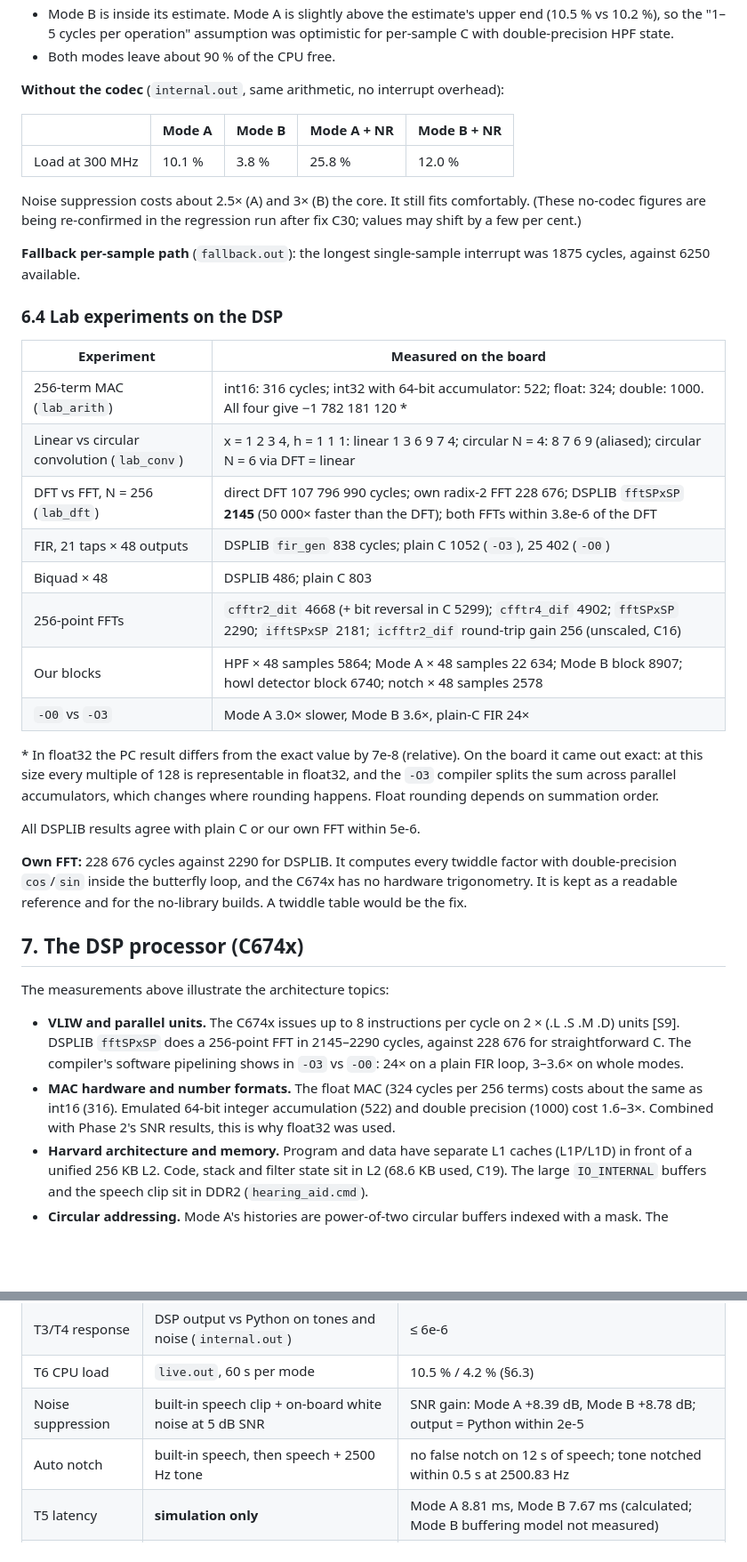
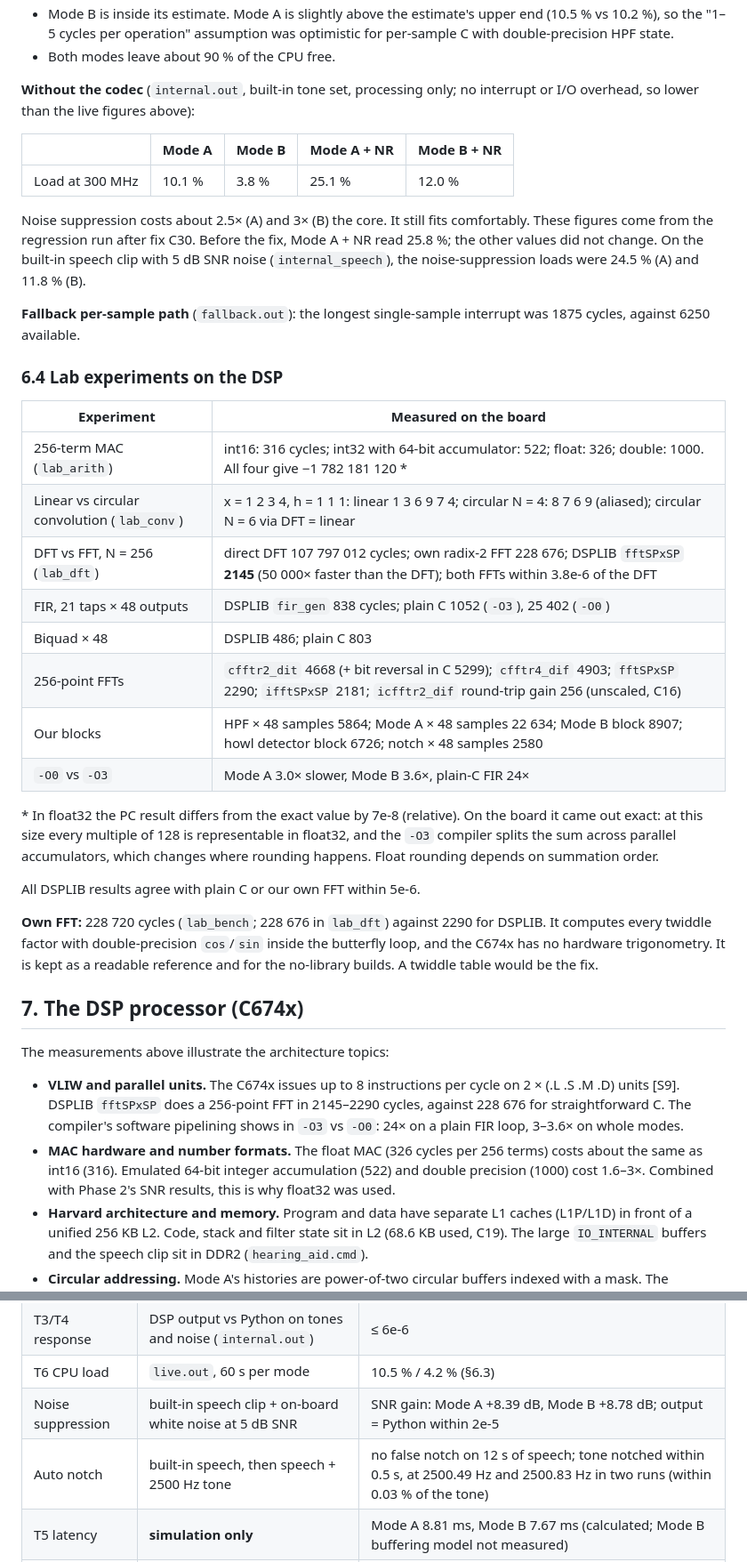
Before and after one commit to AneeshVRao/c6748-hearing-aid, a Markdown page: docs/report.md, 2 parts joined by grey strips. Shown at 89% size. GitHub-like rendering; blank space fills up the shorter version.

Commit message:
Report: final board numbers after C30 regression (A+NR 25.1 %, speech-clip NR loads, notch 2500.49 Hz), live vs no-codec loads labelled, bench figures aligned with regenerated readouts

```diff
--- a/docs/report.md
+++ b/docs/report.md
@@ -248,13 +248,13 @@ Tone gains measured **on the DSP** by its own Goertzel meter (N = 4608):
 - Mode B is inside its estimate. Mode A is slightly above the estimate's upper end (10.5 % vs 10.2 %), so the "1–5 cycles per operation" assumption was optimistic for per-sample C with double-precision HPF state.
 - Both modes leave about 90 % of the CPU free.
 
-**Without the codec** (`internal.out`, same arithmetic, no interrupt overhead):
+**Without the codec** (`internal.out`, built-in tone set, processing only; no interrupt or I/O overhead, so lower than the live figures above):
 
 | | Mode A | Mode B | Mode A + NR | Mode B + NR |
 |---|---|---|---|---|
-| Load at 300 MHz | 10.1 % | 3.8 % | 25.8 % | 12.0 % |
+| Load at 300 MHz | 10.1 % | 3.8 % | 25.1 % | 12.0 % |
 
-Noise suppression costs about 2.5× (A) and 3× (B) the core. It still fits comfortably. (These no-codec figures are being re-confirmed in the regression run after fix C30; values may shift by a few per cent.)
+Noise suppression costs about 2.5× (A) and 3× (B) the core. It still fits comfortably. These figures come from the regression run after fix C30. Before the fix, Mode A + NR read 25.8 %; the other values did not change. On the built-in speech clip with 5 dB SNR noise (`internal_speech`), the noise-suppression loads were 24.5 % (A) and 11.8 % (B).
 
 **Fallback per-sample path** (`fallback.out`): the longest single-sample interrupt was 1875 cycles, against 6250 available.
 
@@ -262,27 +262,27 @@ Noise suppression costs about 2.5× (A) and 3× (B) the core. It still fits comf
 
 | Experiment | Measured on the board |
 |---|---|
-| 256-term MAC (`lab_arith`) | int16: 316 cycles; int32 with 64-bit accumulator: 522; float: 324; double: 1000. All four give −1 782 181 120 * |
+| 256-term MAC (`lab_arith`) | int16: 316 cycles; int32 with 64-bit accumulator: 522; float: 326; double: 1000. All four give −1 782 181 120 * |
 | Linear vs circular convolution (`lab_conv`) | x = 1 2 3 4, h = 1 1 1: linear 1 3 6 9 7 4; circular N = 4: 8 7 6 9 (aliased); circular N = 6 via DFT = linear |
-| DFT vs FFT, N = 256 (`lab_dft`) | direct DFT 107 796 990 cycles; own radix-2 FFT 228 676; DSPLIB `fftSPxSP` **2145** (50 000× faster than the DFT); both FFTs within 3.8e-6 of the DFT |
+| DFT vs FFT, N = 256 (`lab_dft`) | direct DFT 107 797 012 cycles; own radix-2 FFT 228 676; DSPLIB `fftSPxSP` **2145** (50 000× faster than the DFT); both FFTs within 3.8e-6 of the DFT |
 | FIR, 21 taps × 48 outputs | DSPLIB `fir_gen` 838 cycles; plain C 1052 (`-O3`), 25 402 (`-O0`) |
 | Biquad × 48 | DSPLIB 486; plain C 803 |
-| 256-point FFTs | `cfftr2_dit` 4668 (+ bit reversal in C 5299); `cfftr4_dif` 4902; `fftSPxSP` 2290; `ifftSPxSP` 2181; `icfftr2_dif` round-trip gain 256 (unscaled, C16) |
-| Our blocks | HPF × 48 samples 5864; Mode A × 48 samples 22 634; Mode B block 8907; howl detector block 6740; notch × 48 samples 2578 |
+| 256-point FFTs | `cfftr2_dit` 4668 (+ bit reversal in C 5299); `cfftr4_dif` 4903; `fftSPxSP` 2290; `ifftSPxSP` 2181; `icfftr2_dif` round-trip gain 256 (unscaled, C16) |
+| Our blocks | HPF × 48 samples 5864; Mode A × 48 samples 22 634; Mode B block 8907; howl detector block 6726; notch × 48 samples 2580 |
 | `-O0` vs `-O3` | Mode A 3.0× slower, Mode B 3.6×, plain-C FIR 24× |
 
 \* In float32 the PC result differs from the exact value by 7e-8 (relative). On the board it came out exact: at this size every multiple of 128 is representable in float32, and the `-O3` compiler splits the sum across parallel accumulators, which changes where rounding happens. Float rounding depends on summation order.
 
 All DSPLIB results agree with plain C or our own FFT within 5e-6.
 
-**Own FFT:** 228 676 cycles against 2290 for DSPLIB. It computes every twiddle factor with double-precision `cos`/`sin` inside the butterfly loop, and the C674x has no hardware trigonometry. It is kept as a readable reference and for the no-library builds. A twiddle table would be the fix.
+**Own FFT:** 228 720 cycles (`lab_bench`; 228 676 in `lab_dft`) against 2290 for DSPLIB. It computes every twiddle factor with double-precision `cos`/`sin` inside the butterfly loop, and the C674x has no hardware trigonometry. It is kept as a readable reference and for the no-library builds. A twiddle table would be the fix.
 
 ## 7. The DSP processor (C674x)
 
 The measurements above illustrate the architecture topics:
 
 - **VLIW and parallel units.** The C674x issues up to 8 instructions per cycle on 2 × (.L .S .M .D) units [S9]. DSPLIB `fftSPxSP` does a 256-point FFT in 2145–2290 cycles, against 228 676 for straightforward C. The compiler's software pipelining shows in `-O3` vs `-O0`: 24× on a plain FIR loop, 3–3.6× on whole modes.
-- **MAC hardware and number formats.** The float MAC (324 cycles per 256 terms) costs about the same as int16 (316). Emulated 64-bit integer accumulation (522) and double precision (1000) cost 1.6–3×. Combined with Phase 2's SNR results, this is why float32 was used.
+- **MAC hardware and number formats.** The float MAC (326 cycles per 256 terms) costs about the same as int16 (316). Emulated 64-bit integer accumulation (522) and double precision (1000) cost 1.6–3×. Combined with Phase 2's SNR results, this is why float32 was used.
 - **Harvard architecture and memory.** Program and data have separate L1 caches (L1P/L1D) in front of a unified 256 KB L2. Code, stack and filter state sit in L2 (68.6 KB used, C19). The large `IO_INTERNAL` buffers and the speech clip sit in DDR2 (`hearing_aid.cmd`).
 - **Circular addressing.** Mode A's histories are power-of-two circular buffers indexed with a mask. The hardware AMR circular mode is not used by the C compiler; **explained only**.
 - **Peripherals.** McASP (serial audio with a 64-word FIFO), EDMA3 (PaRAM linking for ping-pong buffers), I2C (codec set-up), GPIO (LEDs, buttons, DIP), and the time-stamp counter TSCL for every cycle count.
@@ -330,7 +330,7 @@ By decision C31, no external audio input is used. Each test is covered as follow
 | T3/T4 response | DSP output vs Python on tones and noise (`internal.out`) | ≤ 6e-6 |
 | T6 CPU load | `live.out`, 60 s per mode | 10.5 % / 4.2 % (§6.3) |
 | Noise suppression | built-in speech clip + on-board white noise at 5 dB SNR | SNR gain: Mode A +8.39 dB, Mode B +8.78 dB; output = Python within 2e-5 |
-| Auto notch | built-in speech, then speech + 2500 Hz tone | no false notch on 12 s of speech; tone notched within 0.5 s at 2500.83 Hz |
+| Auto notch | built-in speech, then speech + 2500 Hz tone | no false notch on 12 s of speech; tone notched within 0.5 s, at 2500.49 Hz and 2500.83 Hz in two runs (within 0.03 % of the tone) |
 | T5 latency | **simulation only** | Mode A 8.81 ms, Mode B 7.67 ms (calculated; Mode B buffering model not measured) |
 | T9 crossover spurs | **simulation only** | −68 dBc worst (gate −60 dBc) |
 | T10 limiter | **simulation only**, plus `g_ha.clips` = 0 in all board runs | ceiling −1 dBFS |
```
Also changed, not shown: docs/syllabus_coverage.md (+2 -2 lines), docs/viva_notes.md (+2 -2 lines).
